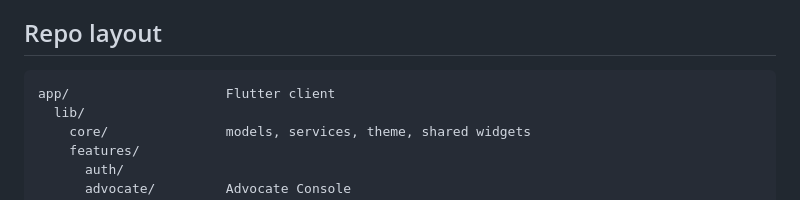
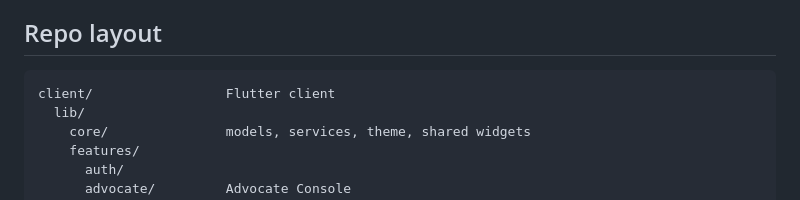
Before and after one commit to mahendraSpatil/NyayMitra, a Markdown page: CLAUDE.md, the part around the change. GitHub-like rendering.

Commit message:
docs: rename Flutter client directory to client/
App/ at the repo root is a locked, empty leftover from the deleted
Supabase-era build. Windows paths are case-insensitive, so app/ would
collide with it.

````diff
--- a/CLAUDE.md
+++ b/CLAUDE.md
@@ -38,7 +38,7 @@ superseded. Do not copy patterns from it.
 ## Repo layout
 
 ```
-app/                    Flutter client
+client/                 Flutter client
   lib/
     core/               models, services, theme, shared widgets
     features/
````
